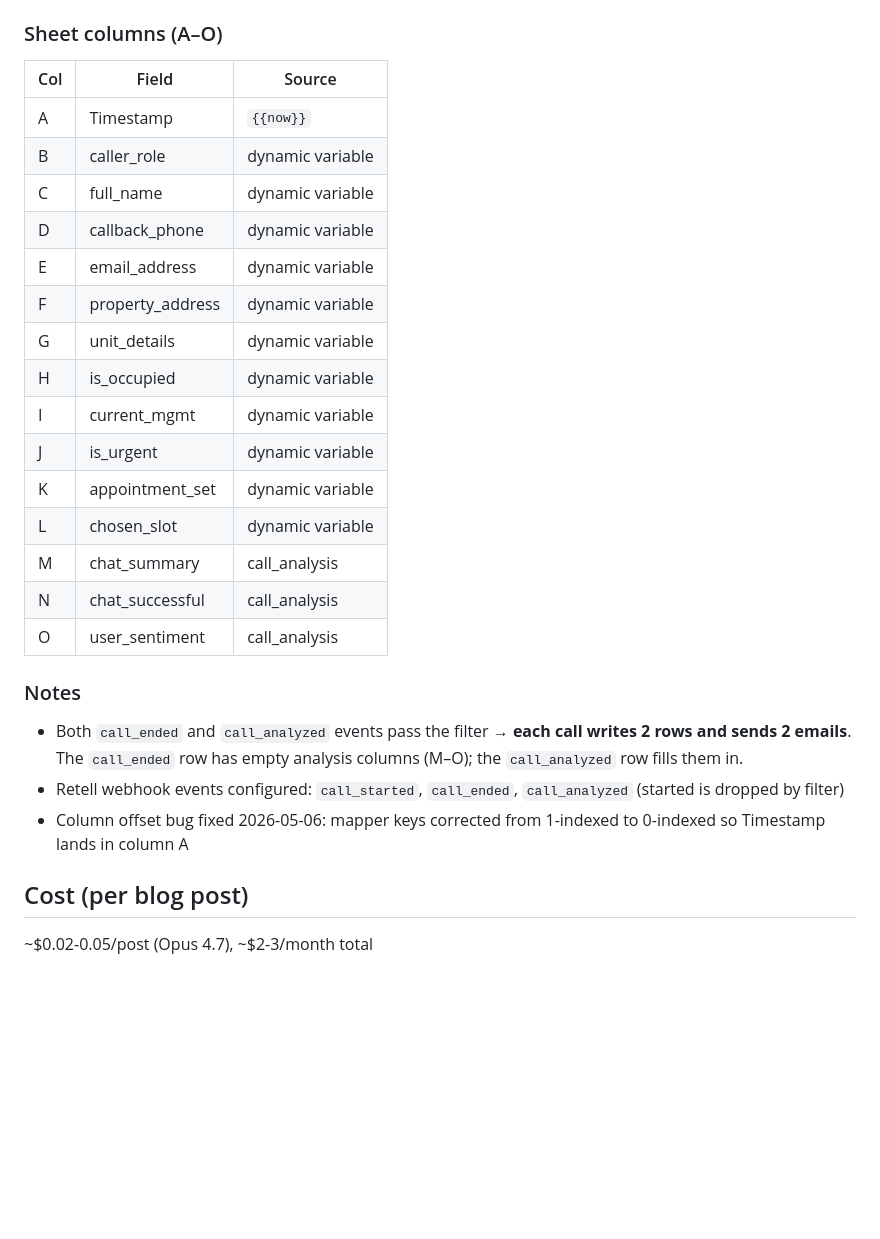
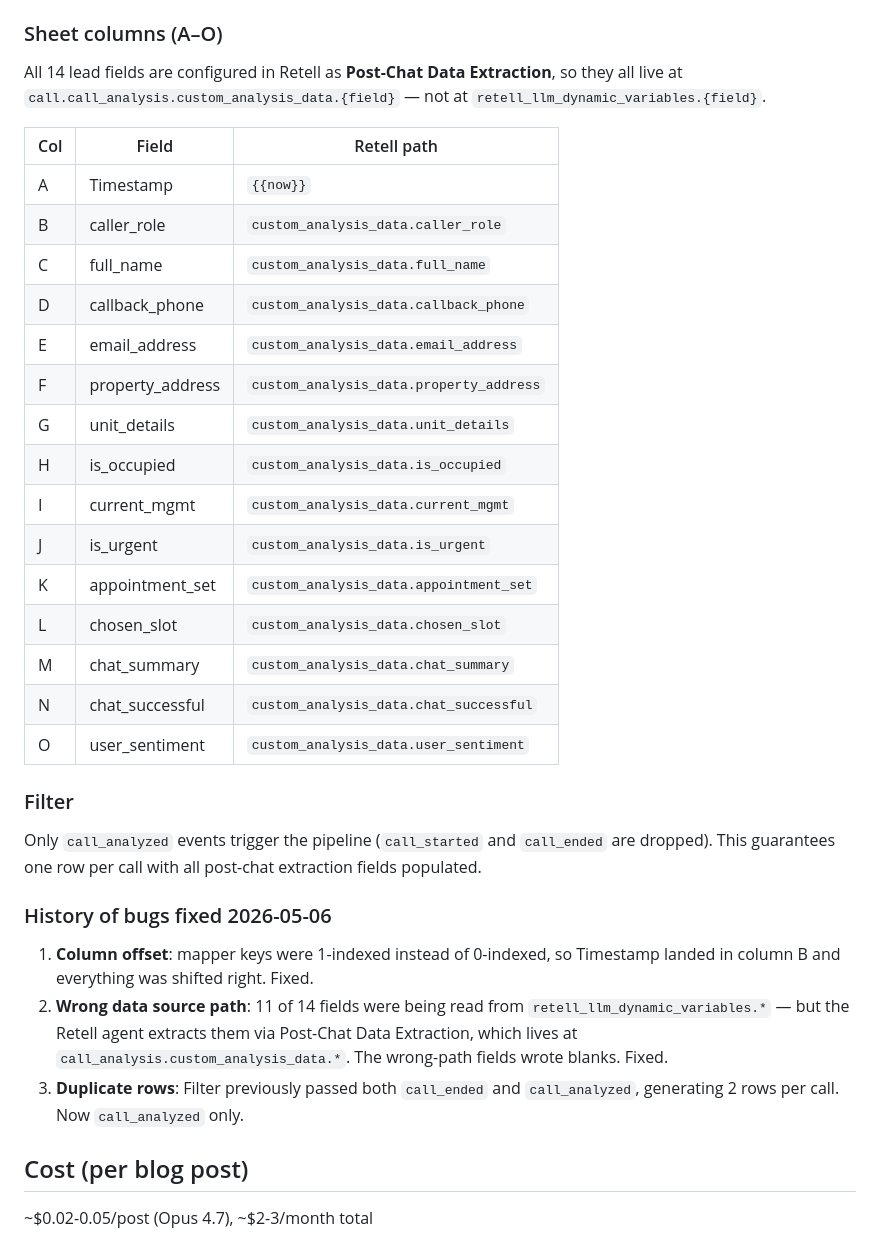
Before and after one commit to dror75p-ops/Doryangel-web-3-carousel-blog, a Markdown page: CLAUDE.md, the part around the change. Rendered like a GitHub page; blank space fills up the shorter version.

Commit message:
Correct Retell lead capture mapping to use custom_analysis_data
Fixes the documented Retell → Make.com → Sheets pipeline. All 14
extracted fields live at call.call_analysis.custom_analysis_data.*
(via Retell's Post-Chat Data Extraction), not at retell_llm_dynamic_variables.*.
The Make.com scenario blueprint has been updated to read from the
correct path so previously-blank columns now populate.

Also documents the call_analyzed-only filter and the three Make.com
bugs fixed during this session.

https://claude.ai/code/session_016gZCekoL3Q9uZfkt53861S

```diff
--- a/CLAUDE.md
+++ b/CLAUDE.md
@@ -127,29 +127,35 @@ Retell AI call ends / analyzed
 
 ### Sheet columns (A–O)
 
-| Col | Field | Source |
-|-----|-------|--------|
+All 14 lead fields are configured in Retell as **Post-Chat Data Extraction**, so they all live at `call.call_analysis.custom_analysis_data.{field}` — not at `retell_llm_dynamic_variables.{field}`.
+
+| Col | Field | Retell path |
+|-----|-------|-------------|
 | A | Timestamp | `{{now}}` |
-| B | caller_role | dynamic variable |
-| C | full_name | dynamic variable |
-| D | callback_phone | dynamic variable |
-| E | email_address | dynamic variable |
-| F | property_address | dynamic variable |
-| G | unit_details | dynamic variable |
-| H | is_occupied | dynamic variable |
-| I | current_mgmt | dynamic variable |
-| J | is_urgent | dynamic variable |
-| K | appointment_set | dynamic variable |
-| L | chosen_slot | dynamic variable |
-| M | chat_summary | call_analysis |
-| N | chat_successful | call_analysis |
-| O | user_sentiment | call_analysis |
+| B | caller_role | `custom_analysis_data.caller_role` |
+| C | full_name | `custom_analysis_data.full_name` |
+| D | callback_phone | `custom_analysis_data.callback_phone` |
+| E | email_address | `custom_analysis_data.email_address` |
+| F | property_address | `custom_analysis_data.property_address` |
+| G | unit_details | `custom_analysis_data.unit_details` |
+| H | is_occupied | `custom_analysis_data.is_occupied` |
+| I | current_mgmt | `custom_analysis_data.current_mgmt` |
+| J | is_urgent | `custom_analysis_data.is_urgent` |
+| K | appointment_set | `custom_analysis_data.appointment_set` |
+| L | chosen_slot | `custom_analysis_data.chosen_slot` |
+| M | chat_summary | `custom_analysis_data.chat_summary` |
+| N | chat_successful | `custom_analysis_data.chat_successful` |
+| O | user_sentiment | `custom_analysis_data.user_sentiment` |
 
-### Notes
+### Filter
 
-- Both `call_ended` and `call_analyzed` events pass the filter → **each call writes 2 rows and sends 2 emails**. The `call_ended` row has empty analysis columns (M–O); the `call_analyzed` row fills them in.
-- Retell webhook events configured: `call_started`, `call_ended`, `call_analyzed` (started is dropped by filter)
-- Column offset bug fixed 2026-05-06: mapper keys corrected from 1-indexed to 0-indexed so Timestamp lands in column A
+Only `call_analyzed` events trigger the pipeline (`call_started` and `call_ended` are dropped). This guarantees one row per call with all post-chat extraction fields populated.
+
+### History of bugs fixed 2026-05-06
+
+1. **Column offset**: mapper keys were 1-indexed instead of 0-indexed, so Timestamp landed in column B and everything was shifted right. Fixed.
+2. **Wrong data source path**: 11 of 14 fields were being read from `retell_llm_dynamic_variables.*` — but the Retell agent extracts them via Post-Chat Data Extraction, which lives at `call_analysis.custom_analysis_data.*`. The wrong-path fields wrote blanks. Fixed.
+3. **Duplicate rows**: Filter previously passed both `call_ended` and `call_analyzed`, generating 2 rows per call. Now `call_analyzed` only.
 
 ## Cost (per blog post)
 
```
